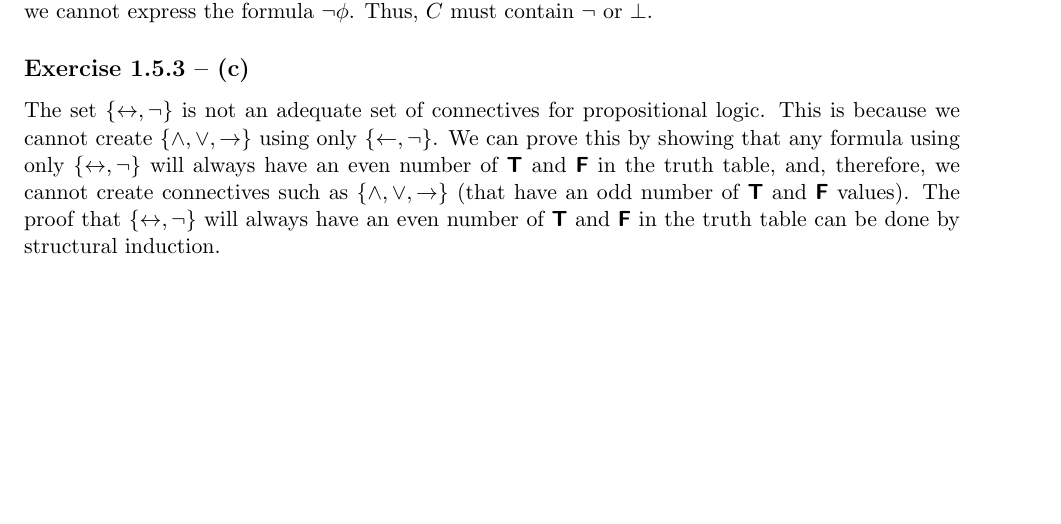
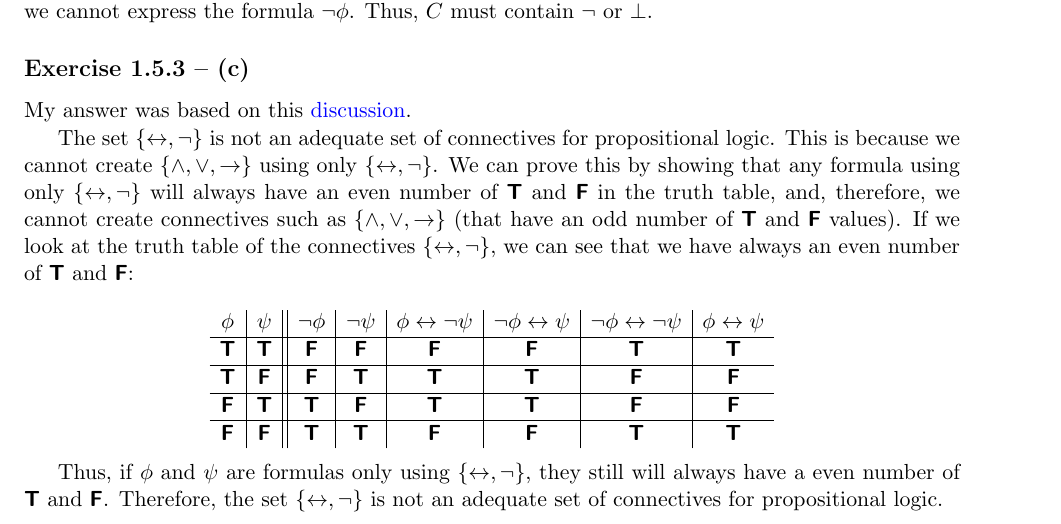
Before and after one commit to lucastassis/BU-CS511, a LaTeX problem sheet (HW01/tex/HW01.tex): part of page 2 of 3 before the commit and part of page 2 of 4 after it, cut so that both start at the same text, the shorter picture padded with empty space. Compiled offline with pdfLaTeX.

Commit message:
HW01: finished

```diff
--- a/HW01/tex/HW01.tex
+++ b/HW01/tex/HW01.tex
@@ -177,9 +177,23 @@ Let us suppose that $C$ contains neither $\lnot$ nor $\bot$. Now let us consider
 
 
 \subsection*{Exercise 1.5.3 -- (c)}
-The set $\{\leftrightarrow, \neg\}$ is not an adequate set of connectives for propositional logic. This is because we cannot create $\{\land, \lor, \to\}$ using only $\{\leftarrow, \neg\}$. We can prove this by showing that any formula using only $\{\leftrightarrow, \neg\}$ will always have an even number of $\TTT$ and $\FFF$ in the truth table, and, therefore, we cannot create connectives such as $\{\land, \lor, \to\}$ (that have an odd number of $\TTT$ and $\FFF$ values). The proof that $\{\leftrightarrow, \neg\}$ will always have an even number of $\TTT$ and $\FFF$ in the truth table can be done by structural induction.
+My answer was based on this \href{https://math.stackexchange.com/questions/191146/prove-that-a-set-of-connectives-is-inadequate/192277#192277}{discussion}.
 
+The set $\{\leftrightarrow, \neg\}$ is not an adequate set of connectives for propositional logic. This is because we cannot create $\{\land, \lor, \to\}$ using only $\{\leftrightarrow, \neg\}$. We can prove this by showing that any formula using only $\{\leftrightarrow, \neg\}$ will always have an even number of $\TTT$ and $\FFF$ in the truth table, and, therefore, we cannot create connectives such as $\{\land, \lor, \to\}$ (that have an odd number of $\TTT$ and $\FFF$ values). If we look at the truth table of the connectives $\{\leftrightarrow, \neg\}$, we can see that we have always an even number of $\TTT$ and $\FFF$:
 
+\[
+\begin{array}{c | c || c | c | c | c | c | c}
+    \phi & \psi & \neg{\phi} & \neg{\psi} & \phi \leftrightarrow \neg{\psi} & \neg{\phi} \leftrightarrow \psi & \neg{\phi} \leftrightarrow \neg{\psi} & \phi \leftrightarrow \psi \\ \hline
+    \TTT & \TTT & \FFF & \FFF & \FFF & \FFF & \TTT & \TTT \\ \hline
+    \TTT & \FFF & \FFF & \TTT & \TTT & \TTT & \FFF & \FFF \\ \hline
+    \FFF & \TTT & \TTT & \FFF & \TTT & \TTT & \FFF & \FFF \\ \hline
+    \FFF & \FFF & \TTT & \TTT & \FFF & \FFF & \TTT & \TTT
+\end{array}
+\]
+
+Thus, if $\phi$ and $\psi$ are formulas only using $\{\leftrightarrow, \neg\}$, they still will always have a even number of $\TTT$ and $\FFF$. Therefore, the set $\{\leftrightarrow, \neg\}$ is not an adequate set of connectives for propositional logic.
+
+\newpage
 \section*{Exercise 3}
 Link to code on \href{https://github.com/lucastassis/BU-CS511/blob/main/HW01/code/HW01.lean}{GitHub}. The solution was:
 
```
Also changed, not shown: HW01/tex/HW01.pdf, 5 other files.
